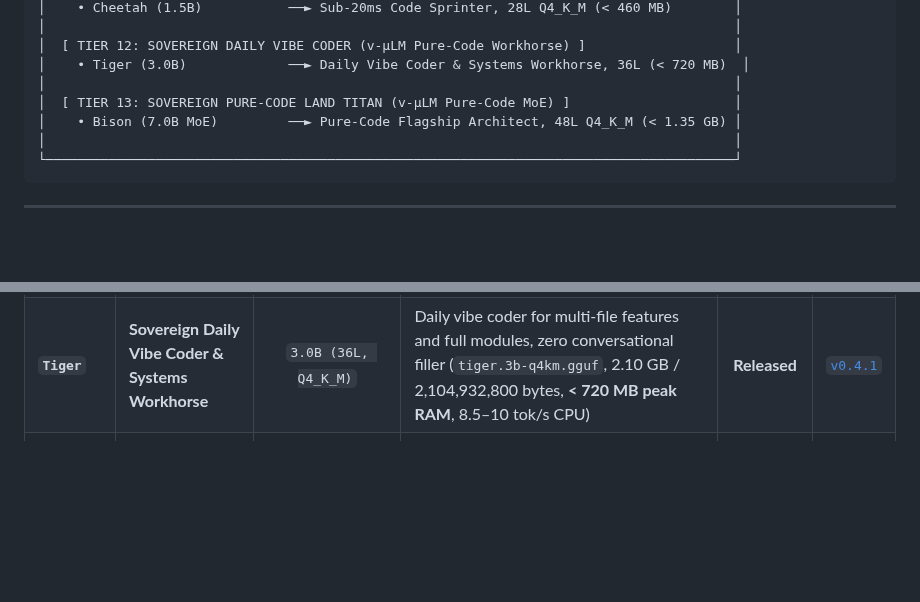
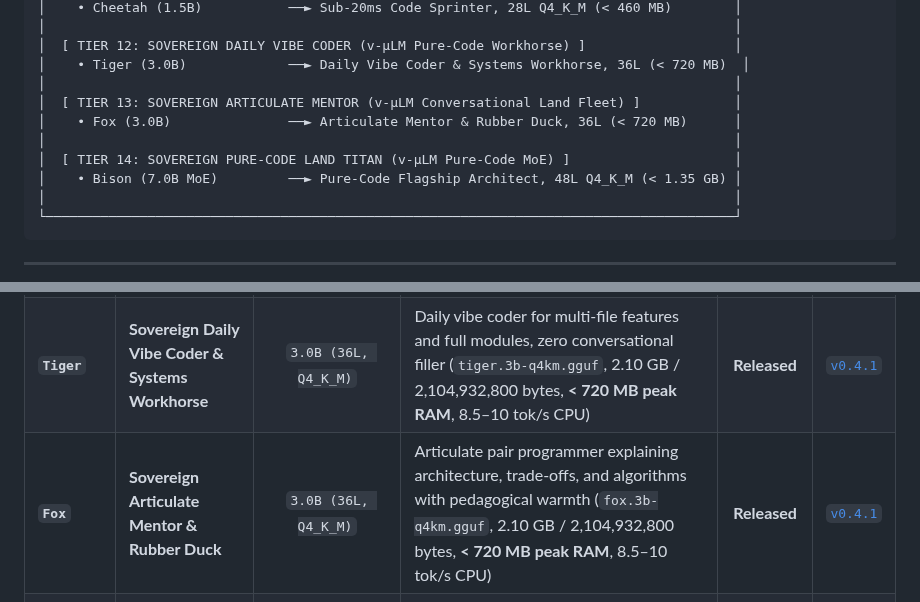
Before and after one commit to nio-labs/nio-xs-models, a Markdown page: README.md, 2 parts joined by grey strips. Drawn GitHub-style; blank space fills up the shorter version.

Commit message:
docs: add Fox 3.0B articulate mentor & rubber duck to model registry

```diff
--- a/README.md
+++ b/README.md
@@ -95,7 +95,10 @@ Instead of relying on a single slow generalist model, Nio deploys a specialized
 │  [ TIER 12: SOVEREIGN DAILY VIBE CODER (v-µLM Pure-Code Workhorse) ]                   │
 │    • Tiger (3.0B)             ──► Daily Vibe Coder & Systems Workhorse, 36L (< 720 MB)  │
 │                                                                                        │
-│  [ TIER 13: SOVEREIGN PURE-CODE LAND TITAN (v-µLM Pure-Code MoE) ]                     │
+│  [ TIER 13: SOVEREIGN ARTICULATE MENTOR (v-µLM Conversational Land Fleet) ]            │
+│    • Fox (3.0B)               ──► Articulate Mentor & Rubber Duck, 36L (< 720 MB)      │
+│                                                                                        │
+│  [ TIER 14: SOVEREIGN PURE-CODE LAND TITAN (v-µLM Pure-Code MoE) ]                     │
 │    • Bison (7.0B MoE)         ──► Pure-Code Flagship Architect, 48L Q4_K_M (< 1.35 GB) │
 │                                                                                        │
 └────────────────────────────────────────────────────────────────────────────────────────┘
@@ -119,6 +122,7 @@ Instead of relying on a single slow generalist model, Nio deploys a specialized
 | **`Blue`** | **Sovereign Reflex Lead & Staff Peer** | `3.82B (32L, v-µLM Reflex)` | Phi-3.5-mini based calm staff-engineer peer with lean `<think>` verification via vMicroLM Reflex streaming (`blue.vmicrolm-reflex.gguf`, 1.40 GiB / 1,499,437,216 bytes, **~192 MB peak RAM**, ~4.4 tok/s measured on CPU) | **Released** | [`v0.3.1`](https://github.com/nio-labs/nio-xs-models/releases/tag/v0.3.1) |
 | **`Cheetah`** | **Sovereign Code Sprinter** | `1.5B (28L, Q4_K_M)` | Sub-20ms code sprinter for terminal commands and instant code emission (`cheetah.1.5b-q4km.gguf`, 1.11 GB / 1,117,320,768 bytes, **< 460 MB peak RAM**, 11.2 tok/s CPU) | **Released** | [`v0.4.0`](https://github.com/nio-labs/nio-xs-models/releases/tag/v0.4.0) |
 | **`Tiger`** | **Sovereign Daily Vibe Coder & Systems Workhorse** | `3.0B (36L, Q4_K_M)` | Daily vibe coder for multi-file features and full modules, zero conversational filler (`tiger.3b-q4km.gguf`, 2.10 GB / 2,104,932,800 bytes, **< 720 MB peak RAM**, 8.5–10 tok/s CPU) | **Released** | [`v0.4.1`](https://github.com/nio-labs/nio-xs-models/releases/tag/v0.4.1) |
+| **`Fox`** | **Sovereign Articulate Mentor & Rubber Duck** | `3.0B (36L, Q4_K_M)` | Articulate pair programmer explaining architecture, trade-offs, and algorithms with pedagogical warmth (`fox.3b-q4km.gguf`, 2.10 GB / 2,104,932,800 bytes, **< 720 MB peak RAM**, 8.5–10 tok/s CPU) | **Released** | [`v0.4.1`](https://github.com/nio-labs/nio-xs-models/releases/tag/v0.4.1) |
 | **`Bison`** | **Sovereign Pure-Code Flagship Architect** | `7.0B MoE (48L, Q4_K_M)` | Sovereign pure-code land titan with `<think>` formal invariant verification, zero conversational filler (`bison.moe-7b-q4km.gguf`, 4.68 GB / 4,683,073,536 bytes, **< 1.35 GB peak RAM**) | **Released** | [`v0.4.0`](https://github.com/nio-labs/nio-xs-models/releases/tag/v0.4.0) |
 
 ---
```
Also changed, not shown: RELEASE_NOTES.md (+8 -2 lines).
